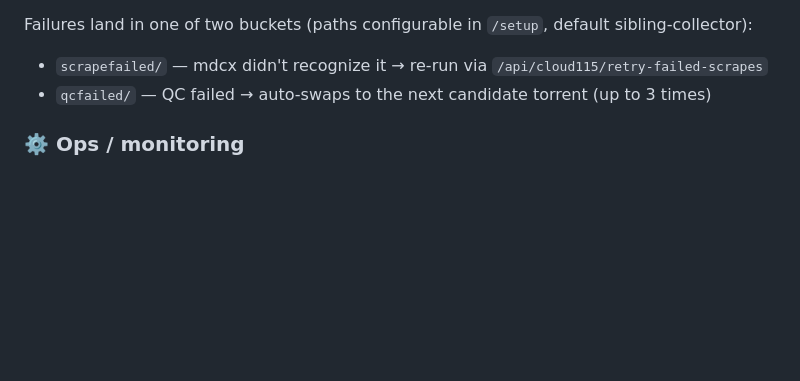
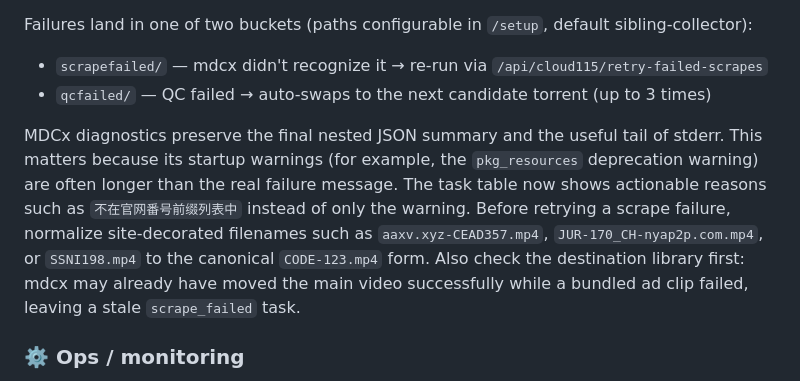
Before and after one commit to naughtyGitCat/mp-relay, a Markdown page: README.md, the part around the change. Drawn GitHub-style; blank space fills up the shorter version.

```diff
--- a/README.md
+++ b/README.md
@@ -100,6 +100,8 @@ Failures land in one of two buckets (paths configurable in `/setup`, default sib
 - `scrapefailed/` — mdcx didn't recognize it → re-run via `/api/cloud115/retry-failed-scrapes`
 - `qcfailed/` — QC failed → auto-swaps to the next candidate torrent (up to 3 times)
 
+MDCx diagnostics preserve the final nested JSON summary and the useful tail of stderr. This matters because its startup warnings (for example, the `pkg_resources` deprecation warning) are often longer than the real failure message. The task table now shows actionable reasons such as `不在官网番号前缀列表中` instead of only the warning. Before retrying a scrape failure, normalize site-decorated filenames such as `aaxv.xyz-CEAD357.mp4`, `JUR-170_CH-nyap2p.com.mp4`, or `SSNI198.mp4` to the canonical `CODE-123.mp4` form. Also check the destination library first: mdcx may already have moved the main video successfully while a bundled ad clip failed, leaving a stale `scrape_failed` task.
+
 ### ⚙️ Ops / monitoring
 - **`/setup` config wizard**: four cards (mdcx / MoviePilot / qBT / Jellyfin), Test connection + Save, hot-reloaded without a restart
 - **mdcx field passthrough**: 8 frequently-changed fields (`success_output_folder` / `proxy` / `timeout` / ...) bridged through the mdcx CLI, editable right on mp-relay's setup page
```
Also changed, not shown: README.zh.md (+2 -0 lines).
